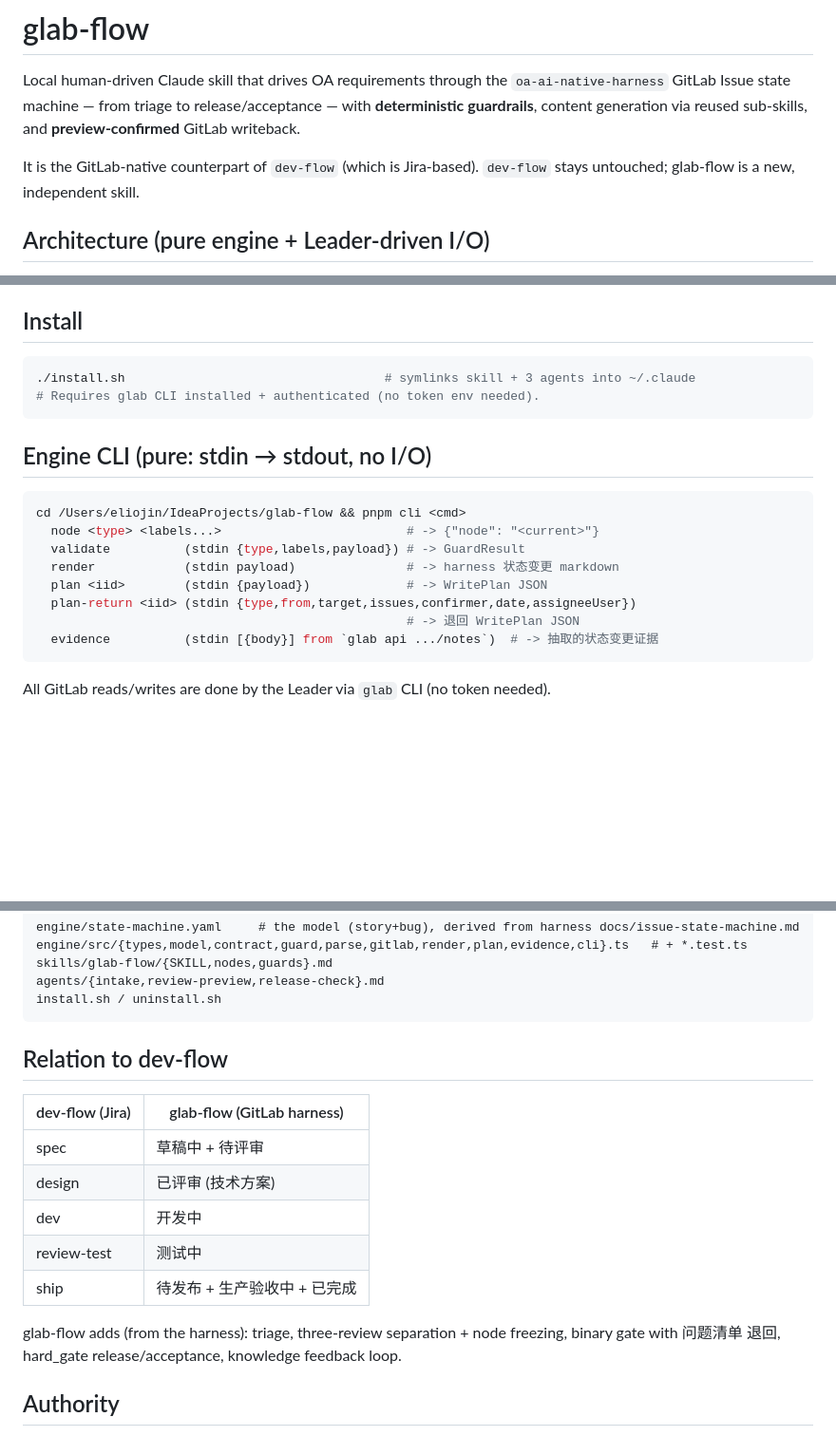
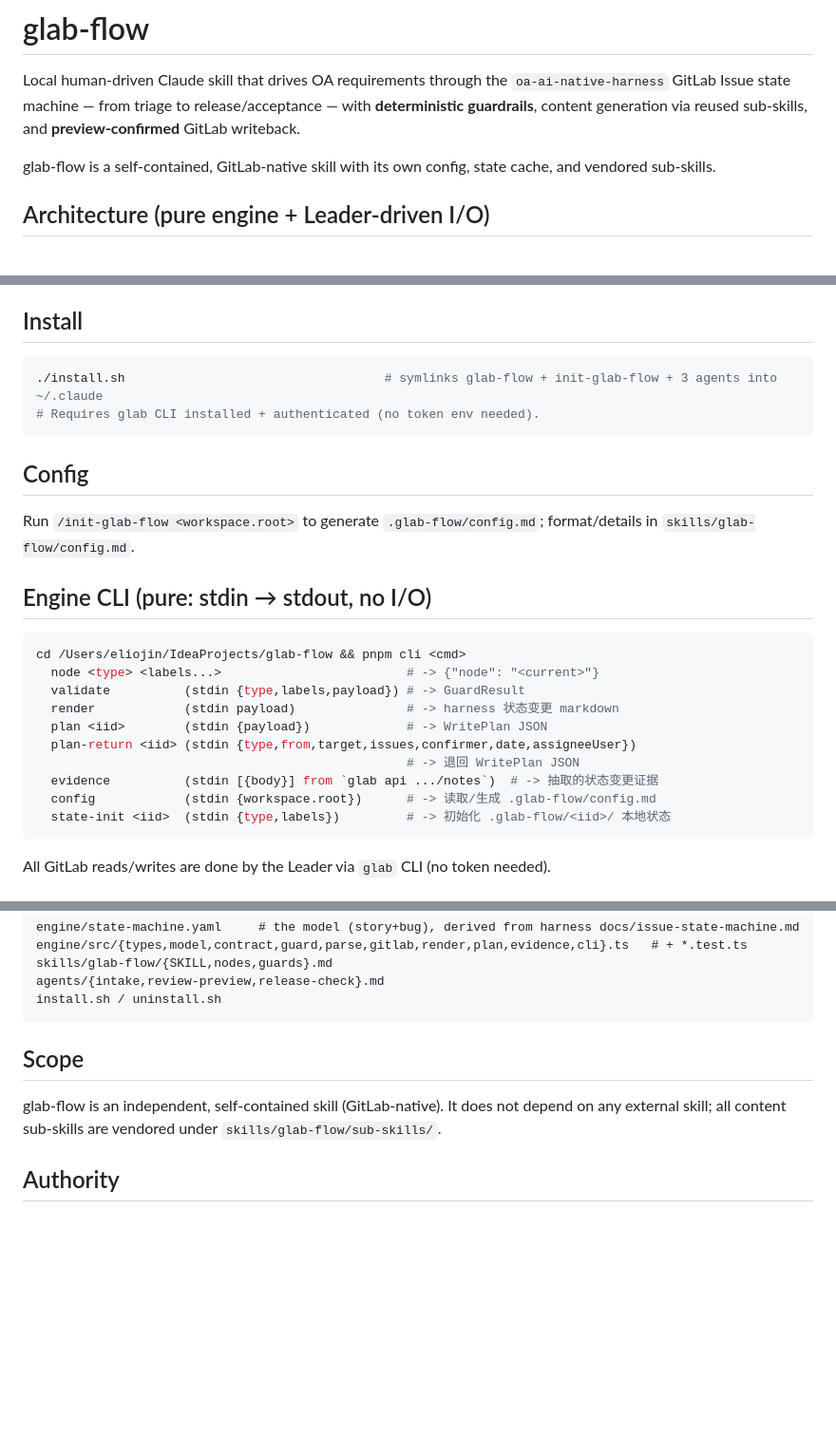
Before and after one commit to jinx911/glab-flow, a Markdown page: README.md, 3 parts joined by grey strips. Shown at 95% size. Drawn GitHub-style; blank space fills up the shorter version.

Commit message:
docs: drop dev-flow mappings; glab-flow is self-contained
Co-Authored-By: Claude <noreply@anthropic.com>

````diff
--- a/README.md
+++ b/README.md
@@ -2,7 +2,7 @@
 
 Local human-driven Claude skill that drives OA requirements through the `oa-ai-native-harness` GitLab Issue state machine — from triage to release/acceptance — with **deterministic guardrails**, content generation via reused sub-skills, and **preview-confirmed** GitLab writeback.
 
-It is the GitLab-native counterpart of `dev-flow` (which is Jira-based). `dev-flow` stays untouched; glab-flow is a new, independent skill.
+glab-flow is a self-contained, GitLab-native skill with its own config, state cache, and vendored sub-skills.
 
 ## Architecture (pure engine + Leader-driven I/O)
 
@@ -14,9 +14,13 @@ Seven layers: trigger → rule authority (harness) → state-machine driver →
 ## Install
 
 ```bash
-./install.sh                                   # symlinks skill + 3 agents into ~/.claude
+./install.sh                                   # symlinks glab-flow + init-glab-flow + 3 agents into ~/.claude
 # Requires glab CLI installed + authenticated (no token env needed).
 ```
+
+## Config
+
+Run `/init-glab-flow <workspace.root>` to generate `.glab-flow/config.md`; format/details in `skills/glab-flow/config.md`.
 
 ## Engine CLI (pure: stdin → stdout, no I/O)
 
@@ -29,6 +33,8 @@ cd /Users/eliojin/IdeaProjects/glab-flow && pnpm cli <cmd>
   plan-return <iid> (stdin {type,from,target,issues,confirmer,date,assigneeUser})
                                                   # -> 退回 WritePlan JSON
   evidence          (stdin [{body}] from `glab api .../notes`)  # -> 抽取的状态变更证据
+  config            (stdin {workspace.root})      # -> 读取/生成 .glab-flow/config.md
+  state-init <iid>  (stdin {type,labels})         # -> 初始化 .glab-flow/<iid>/ 本地状态
 ```
 
 All GitLab reads/writes are done by the Leader via `glab` CLI (no token needed).
@@ -50,17 +56,9 @@ agents/{intake,review-preview,release-check}.md
 install.sh / uninstall.sh
 ```
 
-## Relation to dev-flow
+## Scope
 
-| dev-flow (Jira) | glab-flow (GitLab harness) |
-|---|---|
-| spec | 草稿中 + 待评审 |
-| design | 已评审 (技术方案) |
-| dev | 开发中 |
-| review-test | 测试中 |
-| ship | 待发布 + 生产验收中 + 已完成 |
-
-glab-flow adds (from the harness): triage, three-review separation + node freezing, binary gate with 问题清单 退回, hard_gate release/acceptance, knowledge feedback loop.
+glab-flow is an independent, self-contained skill (GitLab-native). It does not depend on any external skill; all content sub-skills are vendored under `skills/glab-flow/sub-skills/`.
 
 ## Authority
 
````
